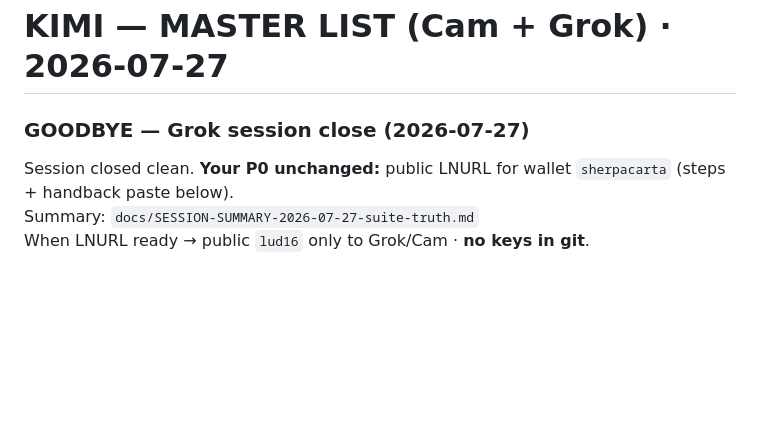
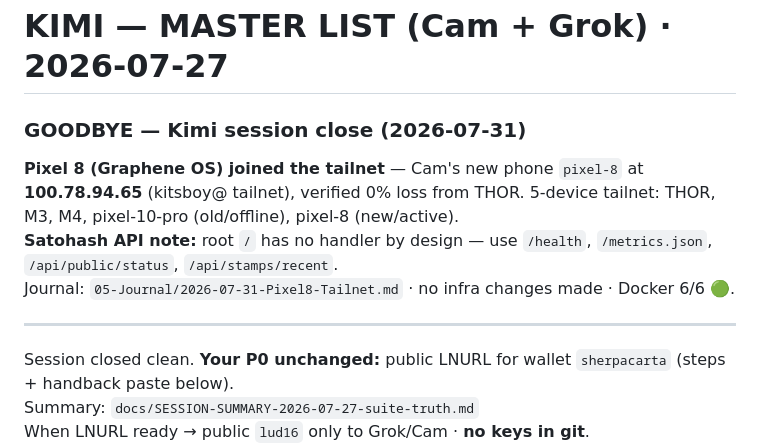
Before and after one commit to kitsboy/HQ, a Markdown page: docs/KIMI-HANDOFF.md, the part around the change. GitHub-like rendering; blank space fills up the shorter version.

Commit message:
handoff: pixel-8 tailnet + satohash API endpoints

```diff
--- a/docs/KIMI-HANDOFF.md
+++ b/docs/KIMI-HANDOFF.md
@@ -1,6 +1,12 @@
 # KIMI — MASTER LIST (Cam + Grok) · 2026-07-27
 
-### GOODBYE — Grok session close (2026-07-27)
+### GOODBYE — Kimi session close (2026-07-31)
+
+**Pixel 8 (Graphene OS) joined the tailnet** — Cam's new phone `pixel-8` at **100.78.94.65** (kitsboy@ tailnet), verified 0% loss from THOR. 5-device tailnet: THOR, M3, M4, pixel-10-pro (old/offline), pixel-8 (new/active).
+**Satohash API note:** root `/` has no handler by design — use `/health`, `/metrics.json`, `/api/public/status`, `/api/stamps/recent`.
+Journal: `05-Journal/2026-07-31-Pixel8-Tailnet.md` · no infra changes made · Docker 6/6 🟢.
+
+---
 
 Session closed clean. **Your P0 unchanged:** public LNURL for wallet `sherpacarta` (steps + handback paste below).
 Summary: `docs/SESSION-SUMMARY-2026-07-27-suite-truth.md`
```
